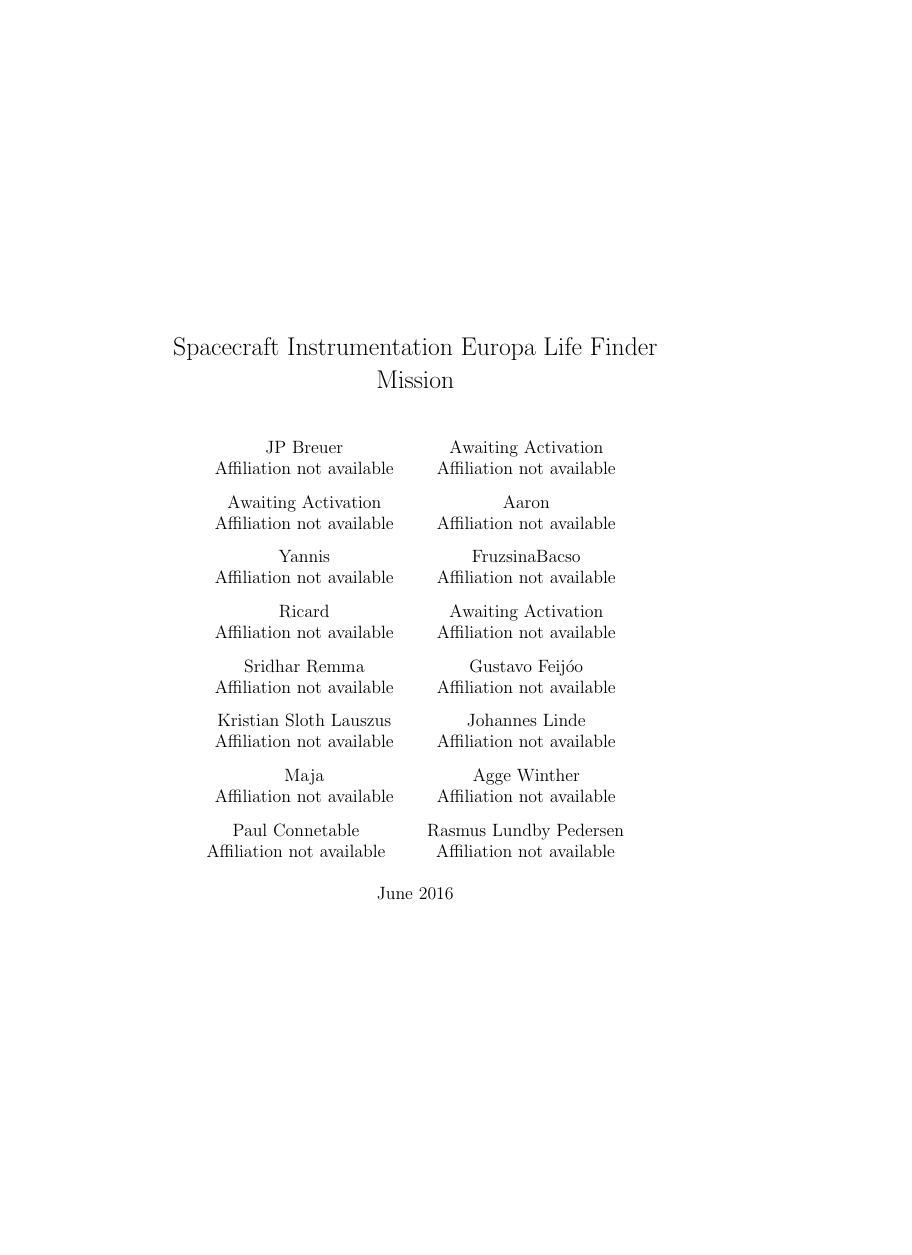
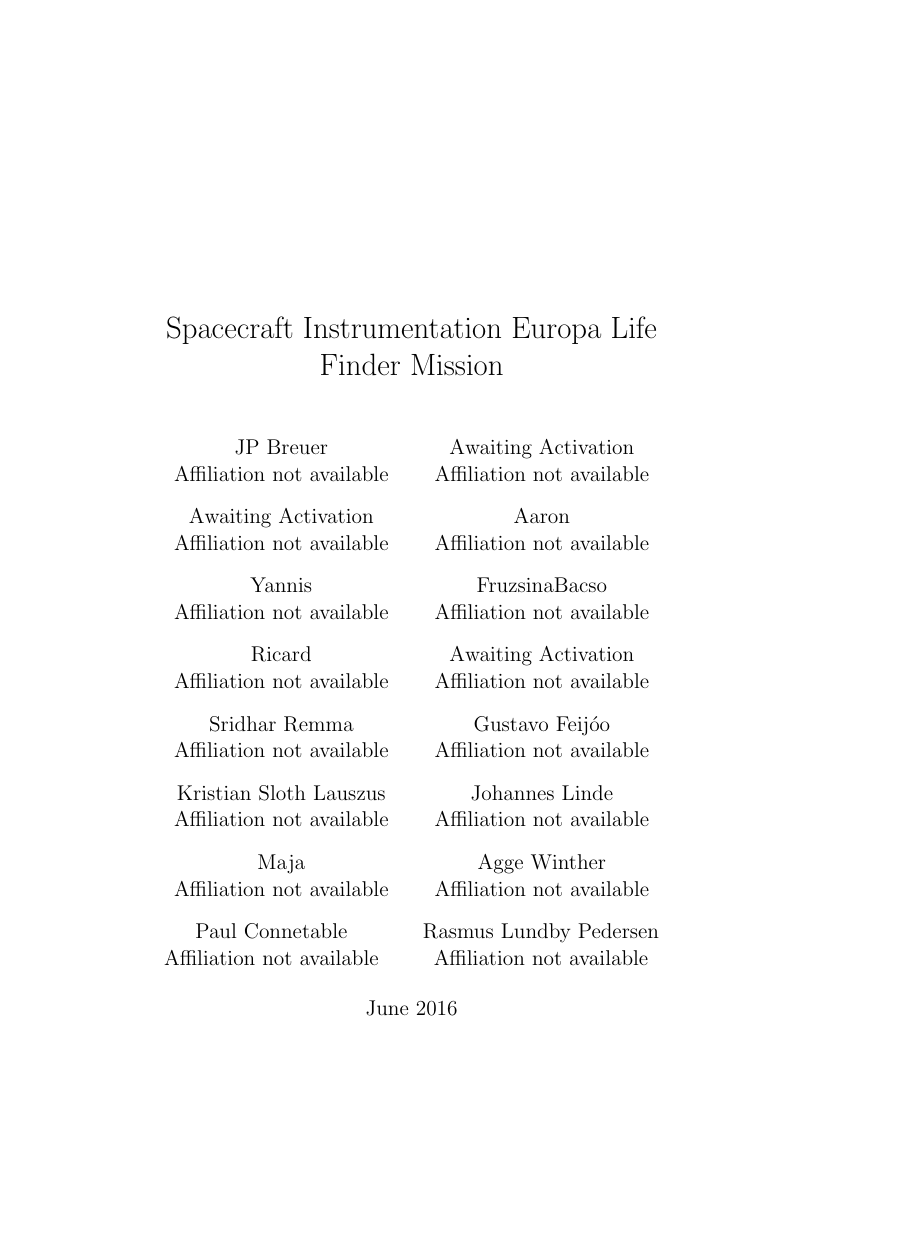
Before and after one commit to Lauszus/SpacecraftInstrumentationSystems30320, a LaTeX thesis (main.tex): page 1 of 43 before the commit and page 1 of 47 after it, the shorter picture padded with empty space. Compiled offline with pdfLaTeX.

Commit message:
Slightly adjusted template

```diff
--- a/main.tex
+++ b/main.tex
@@ -1,4 +1,4 @@
-\documentclass[10pt,twoside]{book}
+\documentclass[12pt,twoside,openright,a4paper,final]{book}
 
 \usepackage{graphicx}
 \usepackage[space]{grffile}
```
